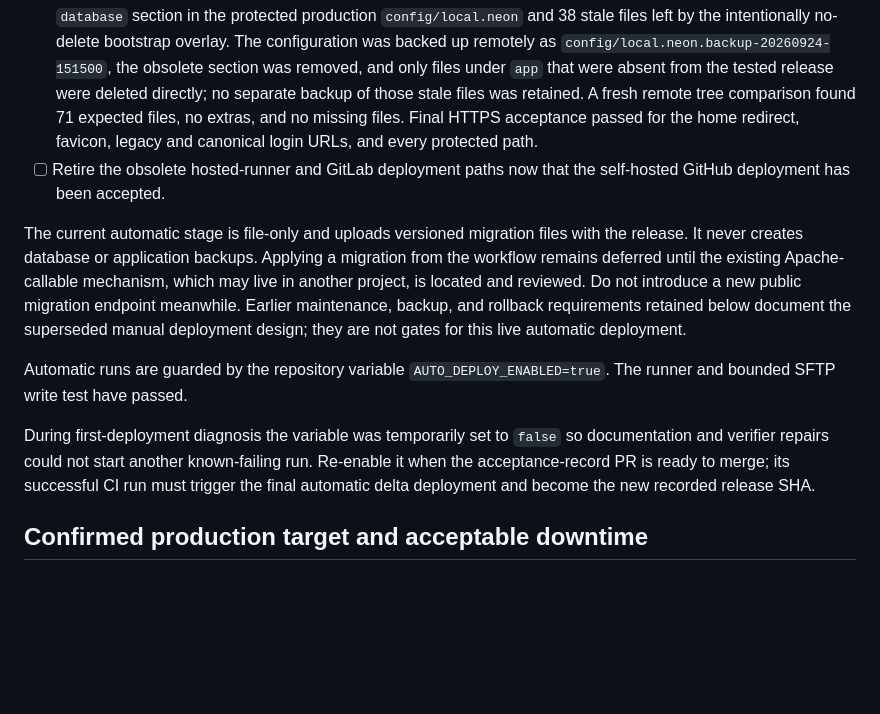
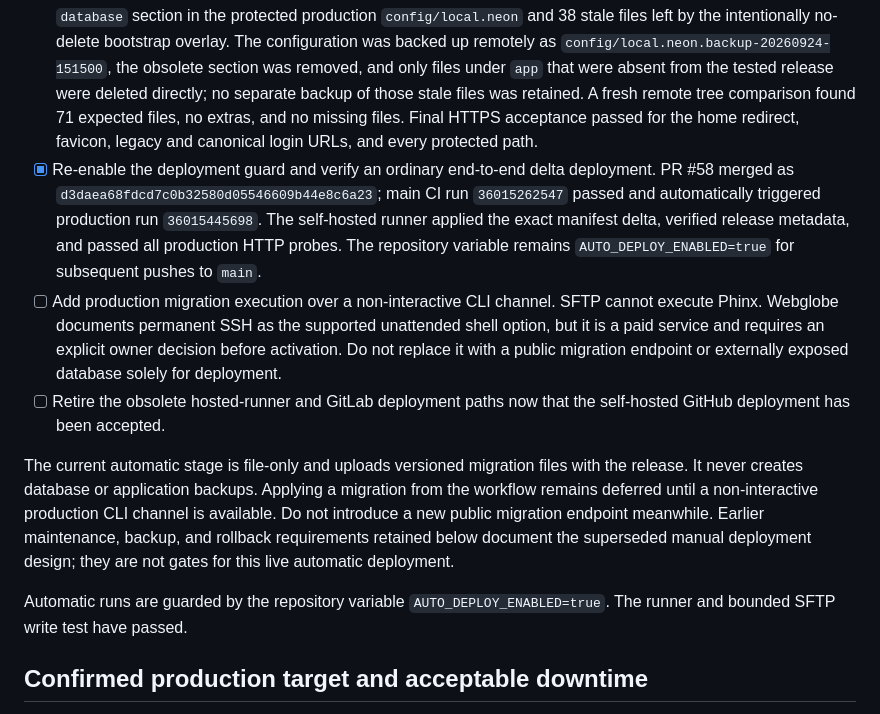
Before and after one commit to vrapa/smps, a Markdown page: docs/completion-plan.md, the part around the change. Rendered like a GitHub page; blank space fills up the shorter version.

Commit message:
docs: record successful automatic deploy (#59)
Co-authored-by: Radovan Kraus <28861508+vrapa@users.noreply.github.com>

```diff
--- a/docs/completion-plan.md
+++ b/docs/completion-plan.md
@@ -52,25 +52,31 @@ site unavailable until a reviewed retry or force-full recovery.
   fresh remote tree comparison found 71 expected files, no extras, and no
   missing files. Final HTTPS acceptance passed for the home redirect, favicon,
   legacy and canonical login URLs, and every protected path.
+- [x] Re-enable the deployment guard and verify an ordinary end-to-end delta
+  deployment. PR #58 merged as
+  `d3daea68fdcd7c0b32580d05546609b44e8c6a23`; main CI run `36015262547`
+  passed and automatically triggered production run `36015445698`. The
+  self-hosted runner applied the exact manifest delta, verified release
+  metadata, and passed all production HTTP probes. The repository variable
+  remains `AUTO_DEPLOY_ENABLED=true` for subsequent pushes to `main`.
+- [ ] Add production migration execution over a non-interactive CLI channel.
+  SFTP cannot execute Phinx. Webglobe documents permanent SSH as the supported
+  unattended shell option, but it is a paid service and requires an explicit
+  owner decision before activation. Do not replace it with a public migration
+  endpoint or externally exposed database solely for deployment.
 - [ ] Retire the obsolete hosted-runner and GitLab deployment paths now that
   the self-hosted GitHub deployment has been accepted.
 
 The current automatic stage is file-only and uploads versioned migration files
 with the release. It never creates database or application backups. Applying a
-migration from the workflow remains deferred until the existing Apache-callable
-mechanism, which may live in another project, is located and reviewed. Do not
-introduce a new public migration endpoint meanwhile. Earlier maintenance,
-backup, and rollback requirements retained below document the superseded manual
-deployment design; they are not gates for this live automatic deployment.
+migration from the workflow remains deferred until a non-interactive production
+CLI channel is available. Do not introduce a new public migration endpoint
+meanwhile. Earlier maintenance, backup, and rollback requirements retained below
+document the superseded manual deployment design; they are not gates for this
+live automatic deployment.
 
 Automatic runs are guarded by the repository variable
 `AUTO_DEPLOY_ENABLED=true`. The runner and bounded SFTP write test have passed.
-
-During first-deployment diagnosis the variable was temporarily set to `false`
-so documentation and verifier repairs could not start another known-failing
-run. Re-enable it when the acceptance-record PR is ready to merge; its successful
-CI run must trigger the final automatic delta deployment and become the new
-recorded release SHA.
 
 ## Confirmed production target and acceptable downtime
 
```
